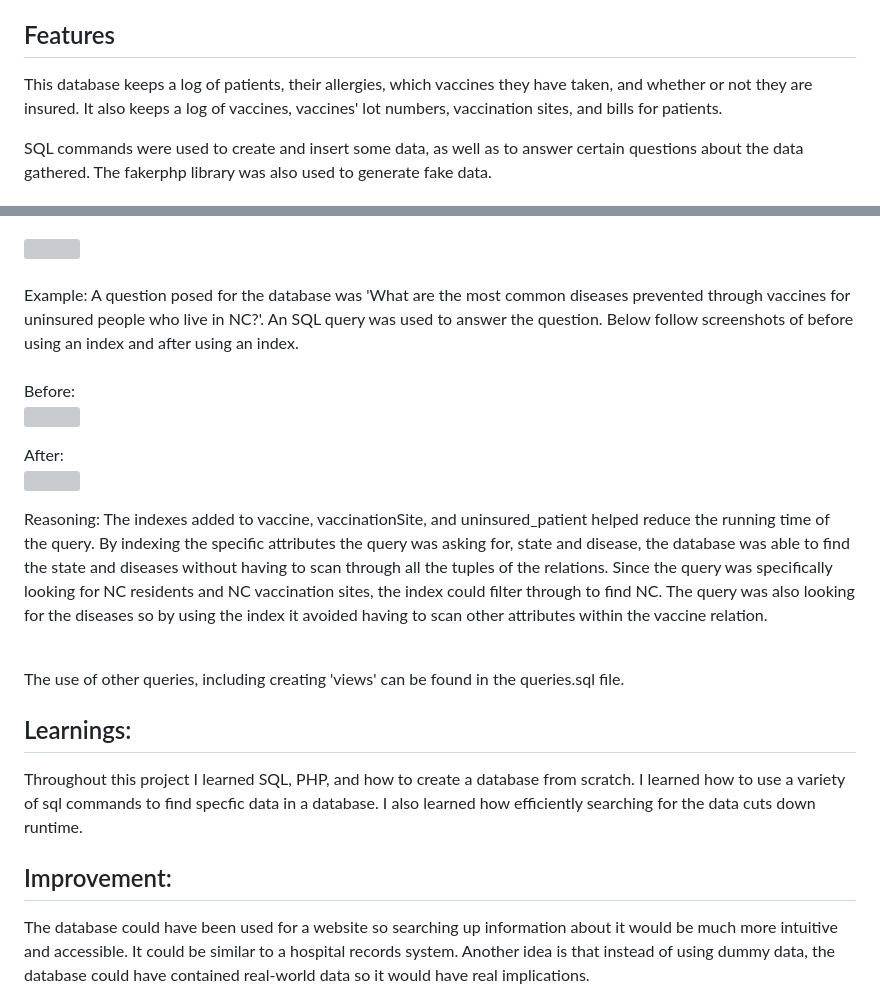
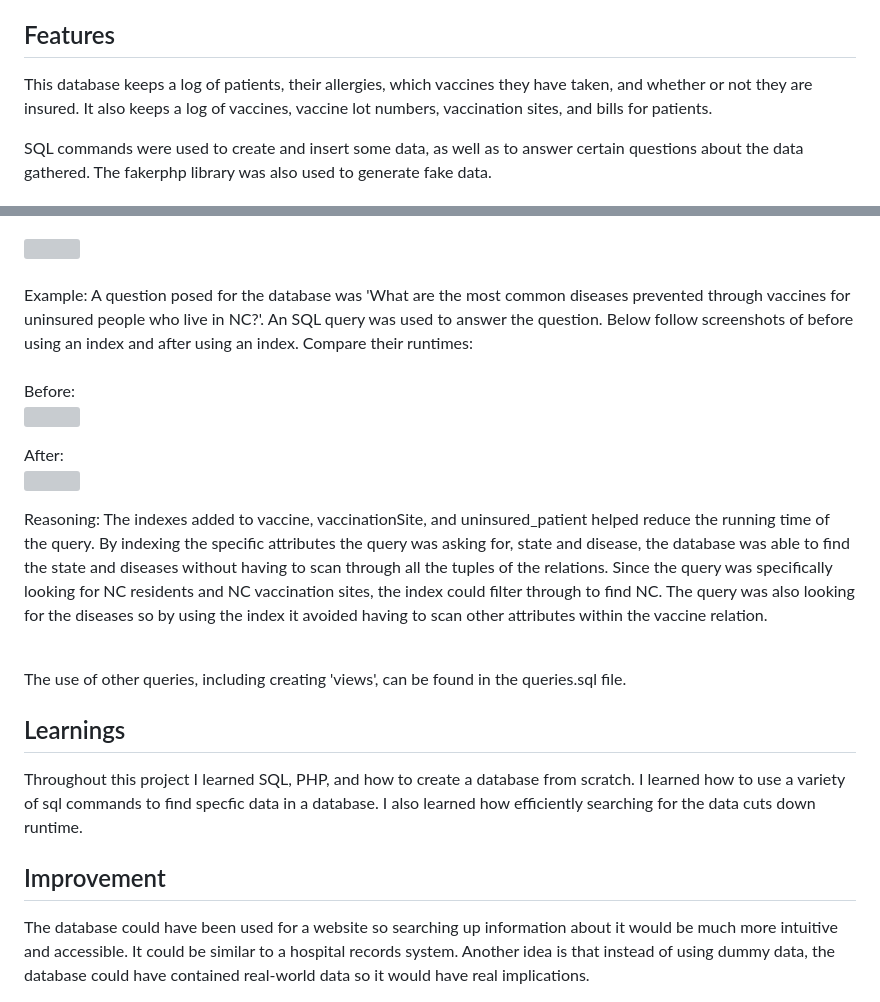
Before and after one commit to cespinozaa/VaccineDatabase, a Markdown page: README.md, 2 parts joined by grey strips. GitHub-like rendering; grey boxes are pictures that could not be loaded.

```diff
--- a/README.md
+++ b/README.md
@@ -3,7 +3,7 @@
 This project designs a vaccine database using SQL and PHP. It consists of multiple parts, starting from the creation of an ER Diagram and ending at a performance analysis. UNCG's phpmyadmin was used to manage the database (https://csc471.uncg.edu/phpMyAdmin/) as this project was created for the course CSC471: Principles of Database Systems.
 
 ## Features
-This database keeps a log of patients, their allergies, which vaccines they have taken, and whether or not they are insured. It also keeps a log of vaccines, vaccines' lot numbers, vaccination sites, and bills for patients.
+This database keeps a log of patients, their allergies, which vaccines they have taken, and whether or not they are insured. It also keeps a log of vaccines, vaccine lot numbers, vaccination sites, and bills for patients.
 
 SQL commands were used to create and insert some data, as well as to answer certain questions about the data gathered. The fakerphp library was also used to generate fake data.
 
@@ -83,7 +83,7 @@ A screenshot of the creation of tables follows:
 
 <br>
 Example: A question posed for the database was 'What are the most common diseases prevented through vaccines for uninsured people who live in NC?'.
-An SQL query was used to answer the question. Below follow screenshots of before using an index and after using an index.
+An SQL query was used to answer the question. Below follow screenshots of before using an index and after using an index. Compare their runtimes:
 <br>
 <br>
 
@@ -103,10 +103,10 @@ Reasoning: The indexes added to vaccine, vaccinationSite, and uninsured_patient
 
 <br>
 
-The use of other queries, including creating 'views' can be found in the queries.sql file.
+The use of other queries, including creating 'views', can be found in the queries.sql file.
 
-## Learnings:
+## Learnings
 Throughout this project I learned SQL, PHP, and how to create a database from scratch. I learned how to use a variety of sql commands to find specfic data in a database. I also learned how efficiently searching for the data cuts down runtime.
 
-## Improvement:
+## Improvement
 The database could have been used for a website so searching up information about it would be much more intuitive and accessible. It could be similar to a hospital records system. Another idea is that instead of using dummy data, the database could have contained real-world data so it would have real implications.
```
